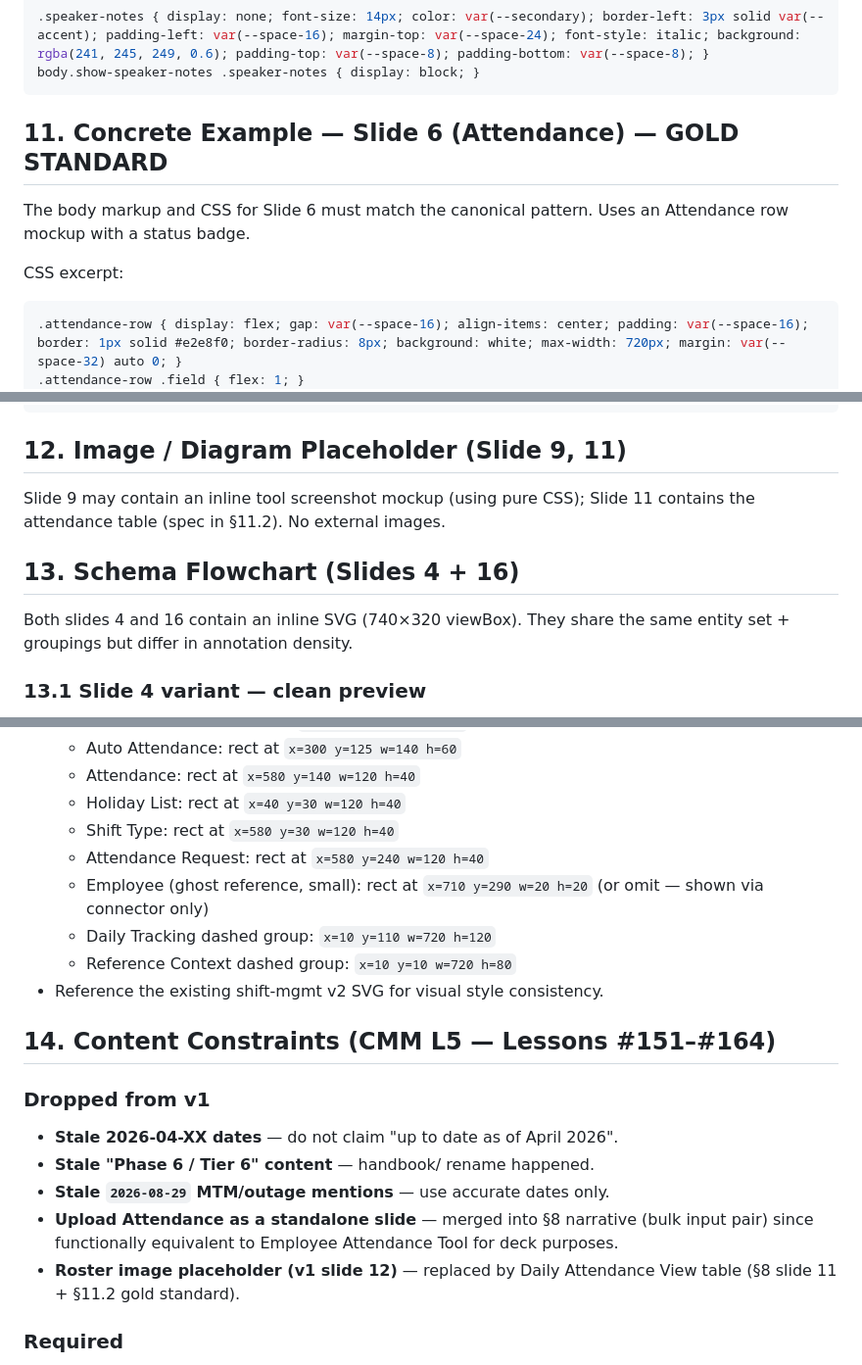
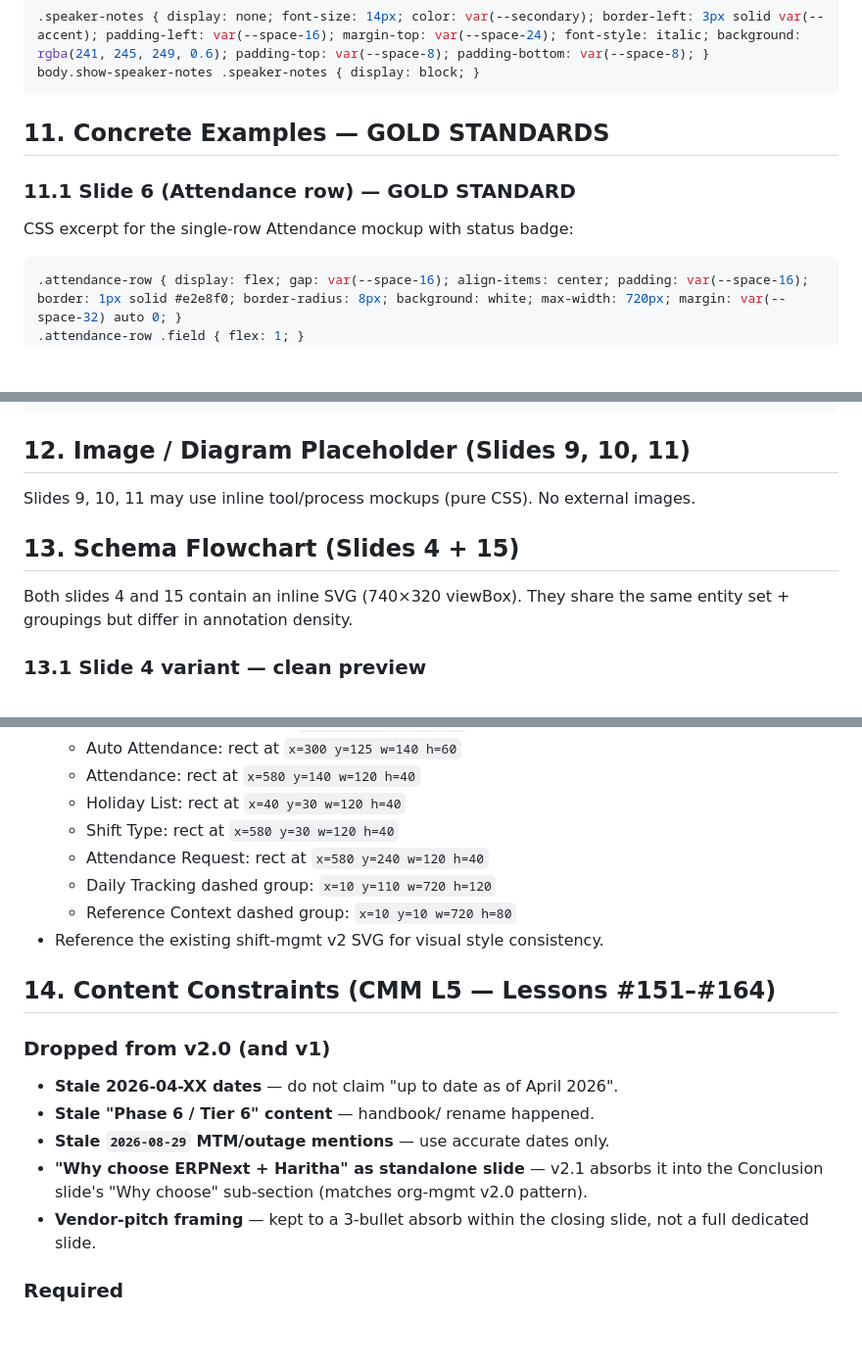
Before and after one commit to venkat-narasimha/haritha-hospitals, a Markdown page: prompts/attendance-management-cmm-l5-presentation.md, 3 parts joined by grey strips. Shown at 98% size. Rendered like a GitHub page; blank space fills up the shorter version.

````diff
--- a/prompts/attendance-management-cmm-l5-presentation.md
+++ b/prompts/attendance-management-cmm-l5-presentation.md
@@ -243,11 +251,11 @@ CSS rule:
 body.show-speaker-notes .speaker-notes { display: block; }
 ```
 
-## 11. Concrete Example — Slide 6 (Attendance) — GOLD STANDARD
+## 11. Concrete Examples — GOLD STANDARDS
 
-The body markup and CSS for Slide 6 must match the canonical pattern. Uses an Attendance row mockup with a status badge.
+### 11.1 Slide 6 (Attendance row) — GOLD STANDARD
 
-CSS excerpt:
+CSS excerpt for the single-row Attendance mockup with status badge:
 
 ```css
 .attendance-row { display: flex; gap: var(--space-16); align-items: center; padding: var(--space-16); border: 1px solid #e2e8f0; border-radius: 8px; background: white; max-width: 720px; margin: var(--space-32) auto 0; }
@@ -273,13 +281,13 @@ CSS excerpt for the 6-column table with status badges per row:
 .attendance-table tbody tr:hover { background: var(--bg-even); }
 ```
 
-## 12. Image / Diagram Placeholder (Slide 9, 11)
+## 12. Image / Diagram Placeholder (Slides 9, 10, 11)
 
-Slide 9 may contain an inline tool screenshot mockup (using pure CSS); Slide 11 contains the attendance table (spec in §11.2). No external images.
+Slides 9, 10, 11 may use inline tool/process mockups (pure CSS). No external images.
 
-## 13. Schema Flowchart (Slides 4 + 16)
+## 13. Schema Flowchart (Slides 4 + 15)
 
-Both slides 4 and 16 contain an inline SVG (740×320 viewBox). They share the same entity set + groupings but differ in annotation density.
+Both slides 4 and 15 contain an inline SVG (740×320 viewBox). They share the same entity set + groupings but differ in annotation density.
 
 ### 13.1 Slide 4 variant — clean preview
 
@@ -331,20 +339,19 @@ Same as Slide 4 PLUS:
   - Holiday List: rect at `x=40 y=30 w=120 h=40`
   - Shift Type: rect at `x=580 y=30 w=120 h=40`
   - Attendance Request: rect at `x=580 y=240 w=120 h=40`
-  - Employee (ghost reference, small): rect at `x=710 y=290 w=20 h=20` (or omit — shown via connector only)
   - Daily Tracking dashed group: `x=10 y=110 w=720 h=120`
   - Reference Context dashed group: `x=10 y=10 w=720 h=80`
 - Reference the existing shift-mgmt v2 SVG for visual style consistency.
 
 ## 14. Content Constraints (CMM L5 — Lessons #151–#164)
 
-### Dropped from v1
+### Dropped from v2.0 (and v1)
 
 - **Stale 2026-04-XX dates** — do not claim "up to date as of April 2026".
 - **Stale "Phase 6 / Tier 6" content** — handbook/ rename happened.
 - **Stale `2026-08-29` MTM/outage mentions** — use accurate dates only.
-- **Upload Attendance as a standalone slide** — merged into §8 narrative (bulk input pair) since functionally equivalent to Employee Attendance Tool for deck purposes.
-- **Roster image placeholder (v1 slide 12)** — replaced by Daily Attendance View table (§8 slide 11 + §11.2 gold standard).
+- **"Why choose ERPNext + Haritha" as standalone slide** — v2.1 absorbs it into the Conclusion slide's "Why choose" sub-section (matches org-mgmt v2.0 pattern).
+- **Vendor-pitch framing** — kept to a 3-bullet absorb within the closing slide, not a full dedicated slide.
 
 ### Required
 
````
Also changed, not shown: other parts of prompts/attendance-management-cmm-l5-presentation.md (+41 -33 lines).
